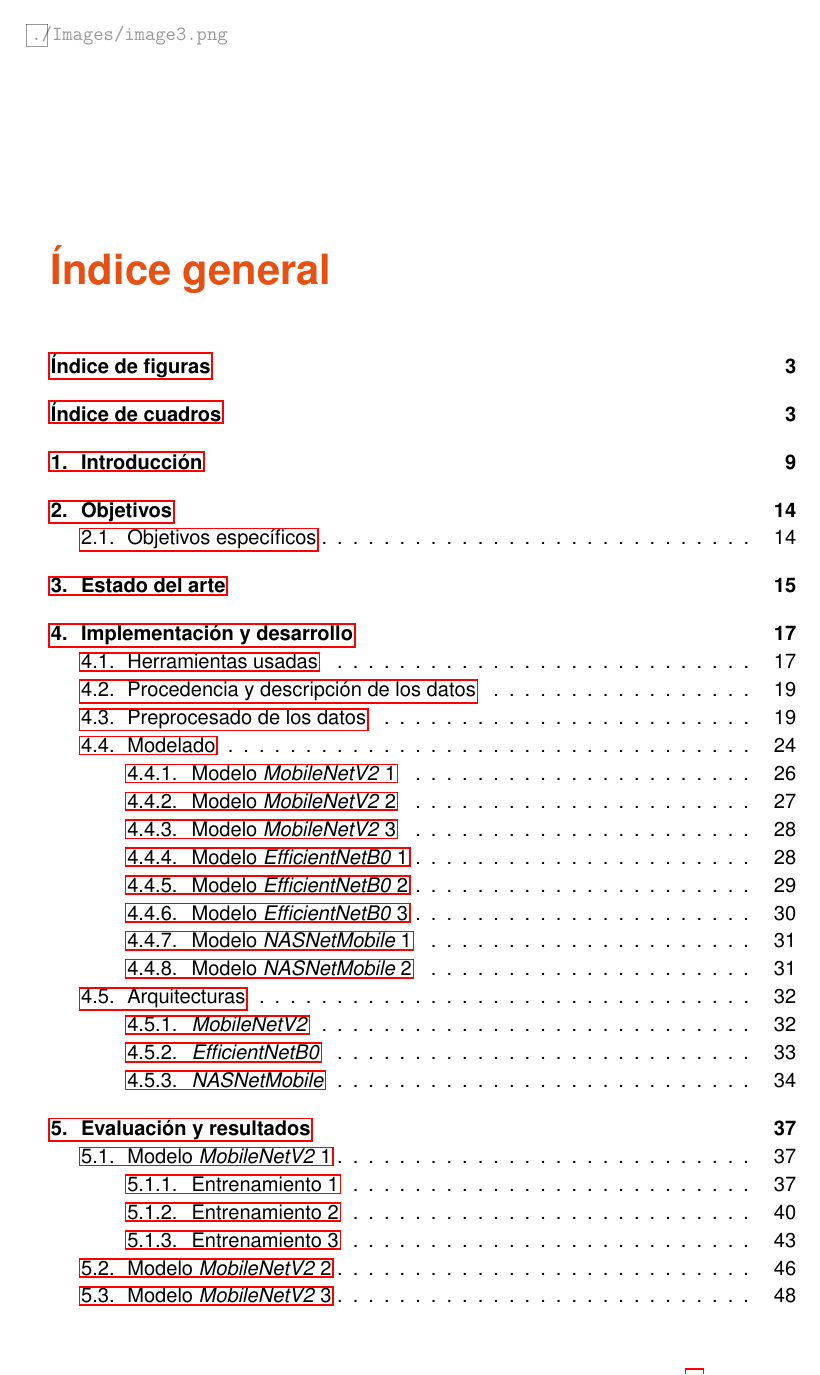
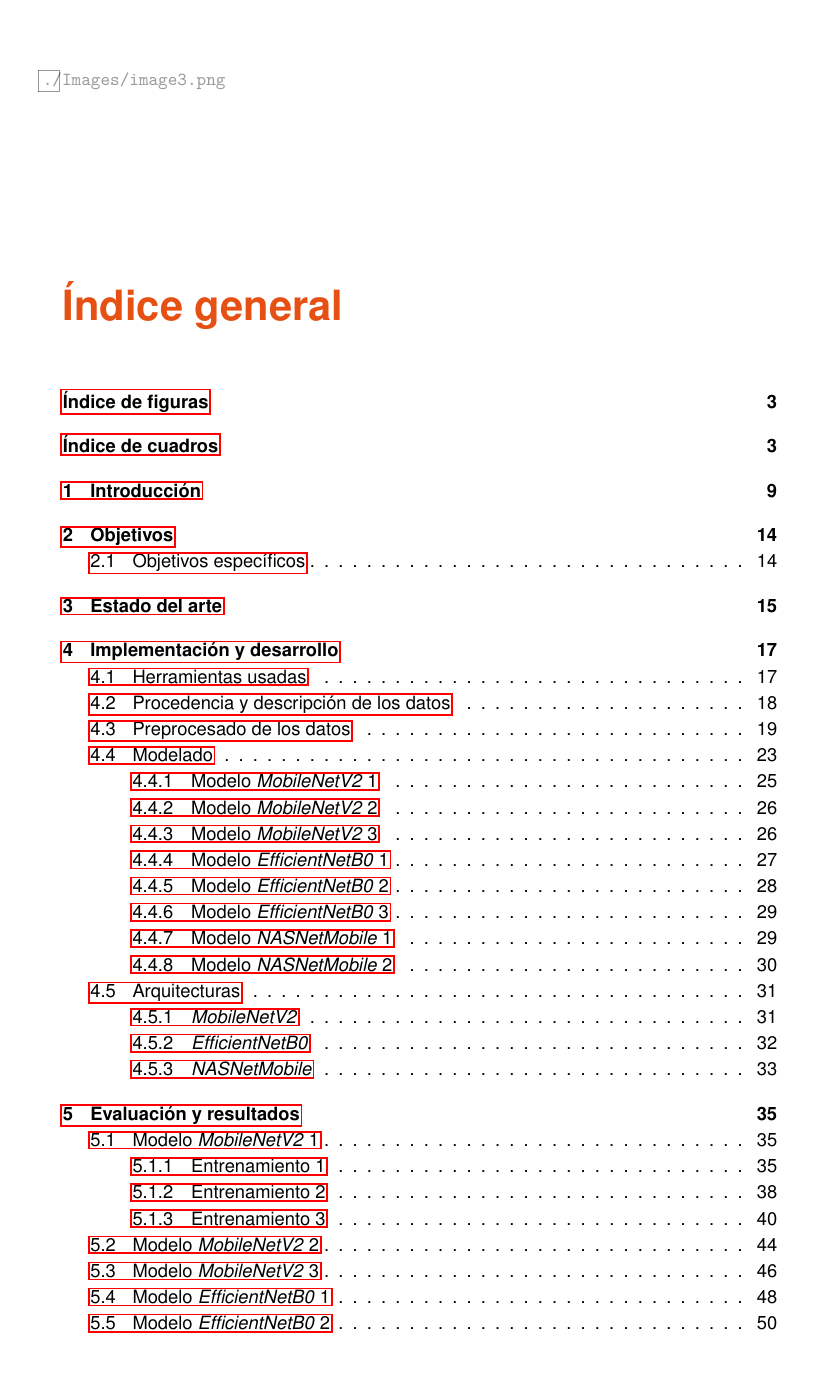
Before and after one commit to Pr0t0n9/TFM-tomatoes-diseases, a LaTeX thesis (TFT_Latex/TFT.tex): page 2 of 65 before the commit and page 2 of 60 after it. Compiled offline with LuaLaTeX.

Commit message:
se ajusta tamaño de márgenes y tamaño y tipo de letra

```diff
--- a/TFT_Latex/TFT.tex
+++ b/TFT_Latex/TFT.tex
@@ -1,11 +1,12 @@
-\documentclass[12pt,a4paper]{scrreprt}
+\documentclass[11pt,a4paper]{scrreprt}
 
 % Gráficos y geometría
 \usepackage{amsmath}
 \usepackage{amsfonts}
 \usepackage{amssymb}
 \usepackage{graphicx}
-\usepackage[left=2.75cm,right=2.6cm,top=3.5cm,bottom=3.5cm]{geometry}
+\usepackage[left=3cm,right=3cm,top=4.4cm,bottom=2.19cm]{geometry} % márgenes 4.4 cm superior, 2.19 cm. inferior, izquierdo y derecho de 3 cm
+
 
 
 % Índices y listas
@@ -84,7 +85,7 @@
 
 % Interlineado y espaciado entre párrafos
 \usepackage{setspace}
-\setstretch{1.15} % interlineado 1.3
+\setstretch{1.15} % interlineado 1.15
 \setlength{\parskip}{0.8em} % espacio entre párrafos
 
 
```
Also changed, not shown: TFT_Latex/TFT.tex (5 more changed lines), 7 other files.
